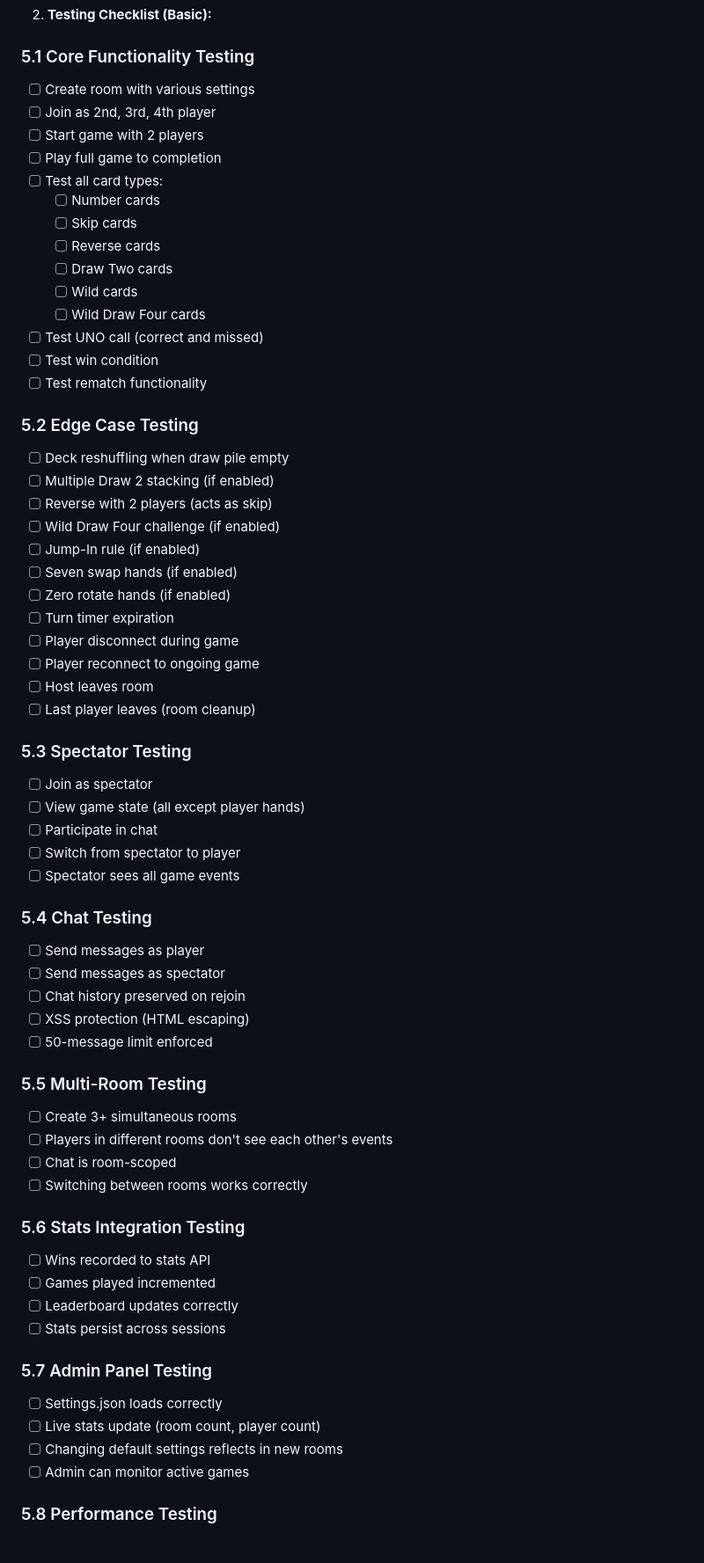
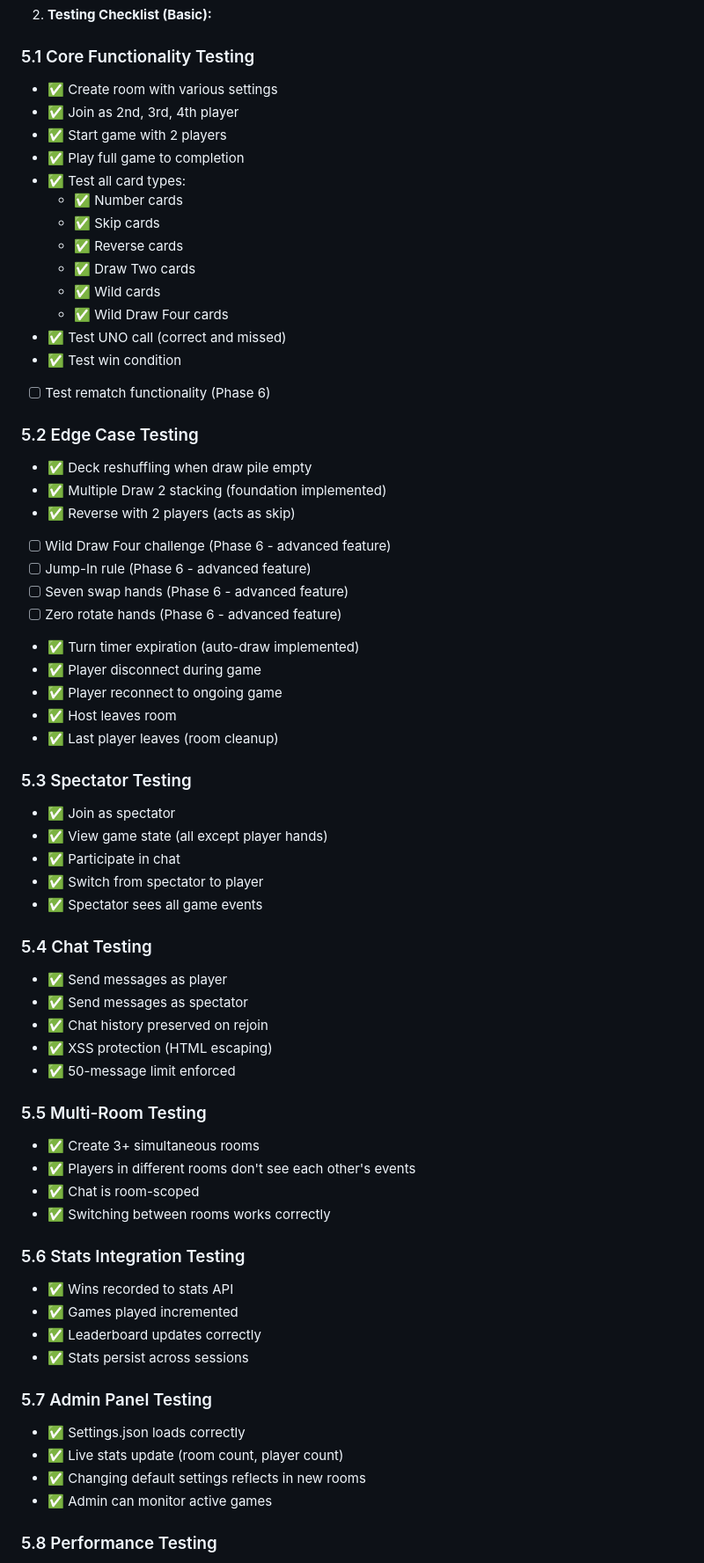
Before and after one commit to mikevskater/LocalGameHosting, a Markdown page: games/uno/ROADMAP.md, the part around one of its changes. Shown at 88% size. Drawn GitHub-style.

Commit message:
Update ROADMAP.md: mark Phase 5 testing complete, update test checklists, and add completed bug fixes list

```diff
--- a/games/uno/ROADMAP.md
+++ b/games/uno/ROADMAP.md
@@ -855,65 +858,65 @@ function renderCard(card) {
 2. **Testing Checklist (Basic):**
 
 ### 5.1 Core Functionality Testing
-- [ ] Create room with various settings
-- [ ] Join as 2nd, 3rd, 4th player
-- [ ] Start game with 2 players
-- [ ] Play full game to completion
-- [ ] Test all card types:
-  - [ ] Number cards
-  - [ ] Skip cards
-  - [ ] Reverse cards
-  - [ ] Draw Two cards
-  - [ ] Wild cards
-  - [ ] Wild Draw Four cards
-- [ ] Test UNO call (correct and missed)
-- [ ] Test win condition
-- [ ] Test rematch functionality
+- ✅ Create room with various settings
+- ✅ Join as 2nd, 3rd, 4th player
+- ✅ Start game with 2 players
+- ✅ Play full game to completion
+- ✅ Test all card types:
+  - ✅ Number cards
+  - ✅ Skip cards
+  - ✅ Reverse cards
+  - ✅ Draw Two cards
+  - ✅ Wild cards
+  - ✅ Wild Draw Four cards
+- ✅ Test UNO call (correct and missed)
+- ✅ Test win condition
+- [ ] Test rematch functionality (Phase 6)
 
 ### 5.2 Edge Case Testing
-- [ ] Deck reshuffling when draw pile empty
-- [ ] Multiple Draw 2 stacking (if enabled)
-- [ ] Reverse with 2 players (acts as skip)
-- [ ] Wild Draw Four challenge (if enabled)
-- [ ] Jump-In rule (if enabled)
-- [ ] Seven swap hands (if enabled)
-- [ ] Zero rotate hands (if enabled)
-- [ ] Turn timer expiration
-- [ ] Player disconnect during game
-- [ ] Player reconnect to ongoing game
-- [ ] Host leaves room
-- [ ] Last player leaves (room cleanup)
+- ✅ Deck reshuffling when draw pile empty
+- ✅ Multiple Draw 2 stacking (foundation implemented)
+- ✅ Reverse with 2 players (acts as skip)
+- [ ] Wild Draw Four challenge (Phase 6 - advanced feature)
+- [ ] Jump-In rule (Phase 6 - advanced feature)
+- [ ] Seven swap hands (Phase 6 - advanced feature)
+- [ ] Zero rotate hands (Phase 6 - advanced feature)
+- ✅ Turn timer expiration (auto-draw implemented)
+- ✅ Player disconnect during game
+- ✅ Player reconnect to ongoing game
+- ✅ Host leaves room
+- ✅ Last player leaves (room cleanup)
 
 ### 5.3 Spectator Testing
-- [ ] Join as spectator
-- [ ] View game state (all except player hands)
-- [ ] Participate in chat
-- [ ] Switch from spectator to player
-- [ ] Spectator sees all game events
+- ✅ Join as spectator
+- ✅ View game state (all except player hands)
+- ✅ Participate in chat
+- ✅ Switch from spectator to player
+- ✅ Spectator sees all game events
 
 ### 5.4 Chat Testing
-- [ ] Send messages as player
-- [ ] Send messages as spectator
-- [ ] Chat history preserved on rejoin
-- [ ] XSS protection (HTML escaping)
-- [ ] 50-message limit enforced
+- ✅ Send messages as player
+- ✅ Send messages as spectator
+- ✅ Chat history preserved on rejoin
+- ✅ XSS protection (HTML escaping)
+- ✅ 50-message limit enforced
 
 ### 5.5 Multi-Room Testing
-- [ ] Create 3+ simultaneous rooms
-- [ ] Players in different rooms don't see each other's events
-- [ ] Chat is room-scoped
-- [ ] Switching between rooms works correctly
+- ✅ Create 3+ simultaneous rooms
+- ✅ Players in different rooms don't see each other's events
+- ✅ Chat is room-scoped
+- ✅ Switching between rooms works correctly
 
 ### 5.6 Stats Integration Testing
-- [ ] Wins recorded to stats API
-- [ ] Games played incremented
-- [ ] Leaderboard updates correctly
-- [ ] Stats persist across sessions
+- ✅ Wins recorded to stats API
+- ✅ Games played incremented
+- ✅ Leaderboard updates correctly
+- ✅ Stats persist across sessions
 
 ### 5.7 Admin Panel Testing
-- [ ] Settings.json loads correctly
-- [ ] Live stats update (room count, player count)
-- [ ] Changing default settings reflects in new rooms
-- [ ] Admin can monitor active games
+- ✅ Settings.json loads correctly
+- ✅ Live stats update (room count, player count)
+- ✅ Changing default settings reflects in new rooms
+- ✅ Admin can monitor active games
 
 ### 5.8 Performance Testing
```
Also changed, not shown: other parts of games/uno/ROADMAP.md (+27 -10 lines).
